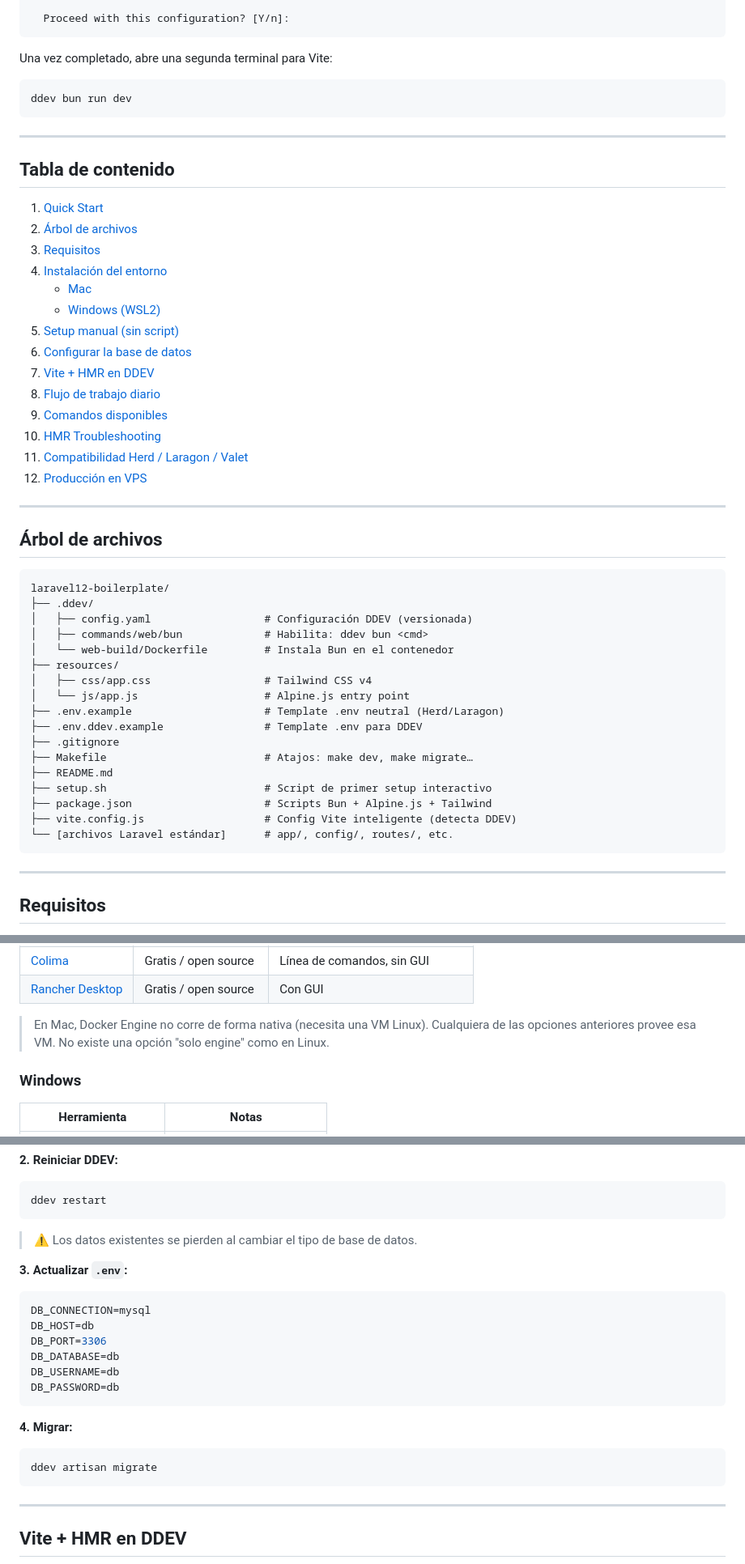
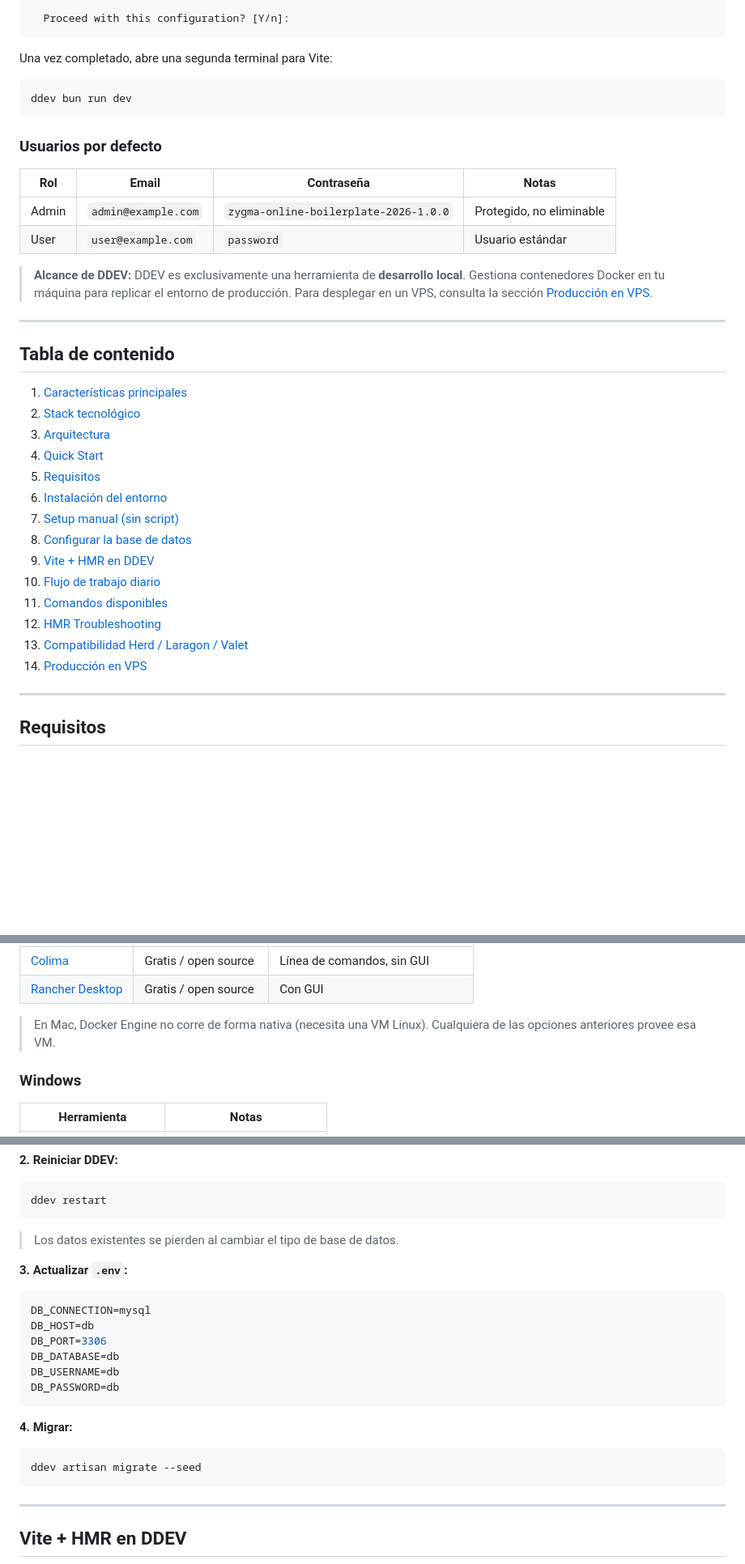
Before and after one commit to MendicantBias-096/z-laravel-boilerplate, a Markdown page: README.md, 3 parts joined by grey strips. Shown at 81% size. Rendered like a GitHub page; blank space fills up the shorter version.

````diff
--- a/README.md
+++ b/README.md
@@ -45,48 +199,33 @@ Una vez completado, abre una segunda terminal para Vite:
 ddev bun run dev
 ```
 
+### Usuarios por defecto
+
+| Rol | Email | Contraseña | Notas |
+|---|---|---|---|
+| Admin | `admin@example.com` | `zygma-online-boilerplate-2026-1.0.0` | Protegido, no eliminable |
+| User | `user@example.com` | `password` | Usuario estándar |
+
+> **Alcance de DDEV:** DDEV es exclusivamente una herramienta de **desarrollo local**. Gestiona contenedores Docker en tu máquina para replicar el entorno de producción. Para desplegar en un VPS, consulta la sección [Producción en VPS](#producción-en-vps).
+
 ---
 
 ## Tabla de contenido
 
-1. [Quick Start](#quick-start)
-2. [Árbol de archivos](#árbol-de-archivos)
-3. [Requisitos](#requisitos)
-4. [Instalación del entorno](#instalación-del-entorno)
-   - [Mac](#mac)
-   - [Windows (WSL2)](#windows-wsl2)
-5. [Setup manual (sin script)](#setup-manual-sin-script)
-6. [Configurar la base de datos](#configurar-la-base-de-datos)
-7. [Vite + HMR en DDEV](#vite--hmr-en-ddev)
-8. [Flujo de trabajo diario](#flujo-de-trabajo-diario)
-9. [Comandos disponibles](#comandos-disponibles)
-10. [HMR Troubleshooting](#hmr-troubleshooting)
-11. [Compatibilidad Herd / Laragon / Valet](#compatibilidad-herd--laragon--valet)
-12. [Producción en VPS](#producción-en-vps)
-
----
-
-## Árbol de archivos
-
-```
-laravel12-boilerplate/
-├── .ddev/
-│   ├── config.yaml                  # Configuración DDEV (versionada)
-│   ├── commands/web/bun             # Habilita: ddev bun <cmd>
-│   └── web-build/Dockerfile         # Instala Bun en el contenedor
-├── resources/
-│   ├── css/app.css                  # Tailwind CSS v4
-│   └── js/app.js                    # Alpine.js entry point
-├── .env.example                     # Template .env neutral (Herd/Laragon)
-├── .env.ddev.example                # Template .env para DDEV
-├── .gitignore
-├── Makefile                         # Atajos: make dev, make migrate…
-├── README.md
-├── setup.sh                         # Script de primer setup interactivo
-├── package.json                     # Scripts Bun + Alpine.js + Tailwind
-├── vite.config.js                   # Config Vite inteligente (detecta DDEV)
-└── [archivos Laravel estándar]      # app/, config/, routes/, etc.
-```
+1. [Características principales](#características-principales)
+2. [Stack tecnológico](#stack-tecnológico)
+3. [Arquitectura](#arquitectura)
+4. [Quick Start](#quick-start)
+5. [Requisitos](#requisitos)
+6. [Instalación del entorno](#instalación-del-entorno)
+7. [Setup manual (sin script)](#setup-manual-sin-script)
+8. [Configurar la base de datos](#configurar-la-base-de-datos)
+9. [Vite + HMR en DDEV](#vite--hmr-en-ddev)
+10. [Flujo de trabajo diario](#flujo-de-trabajo-diario)
+11. [Comandos disponibles](#comandos-disponibles)
+12. [HMR Troubleshooting](#hmr-troubleshooting)
+13. [Compatibilidad Herd / Laragon / Valet](#compatibilidad-herd--laragon--valet)
+14. [Producción en VPS](#producción-en-vps)
 
 ---
 
@@ -110,7 +249,7 @@ DDEV necesita un **motor Docker** corriendo. No requiere Docker Desktop específ
 | [Colima](https://github.com/abiosoft/colima) | Gratis / open source | Línea de comandos, sin GUI |
 | [Rancher Desktop](https://rancherdesktop.io) | Gratis / open source | Con GUI |
 
-> En Mac, Docker Engine no corre de forma nativa (necesita una VM Linux). Cualquiera de las opciones anteriores provee esa VM. No existe una opción "solo engine" como en Linux.
+> En Mac, Docker Engine no corre de forma nativa (necesita una VM Linux). Cualquiera de las opciones anteriores provee esa VM.
 
 ### Windows
 
@@ -263,7 +402,7 @@ database:
 ddev restart
 ```
 
-> ⚠️ Los datos existentes se pierden al cambiar el tipo de base de datos.
+> Los datos existentes se pierden al cambiar el tipo de base de datos.
 
 **3. Actualizar `.env`:**
 
@@ -279,7 +418,7 @@ DB_PASSWORD=db
 **4. Migrar:**
 
 ```bash
-ddev artisan migrate
+ddev artisan migrate --seed
 ```
 
 ---
````
Also changed, not shown: other parts of README.md (+186 -135 lines).
